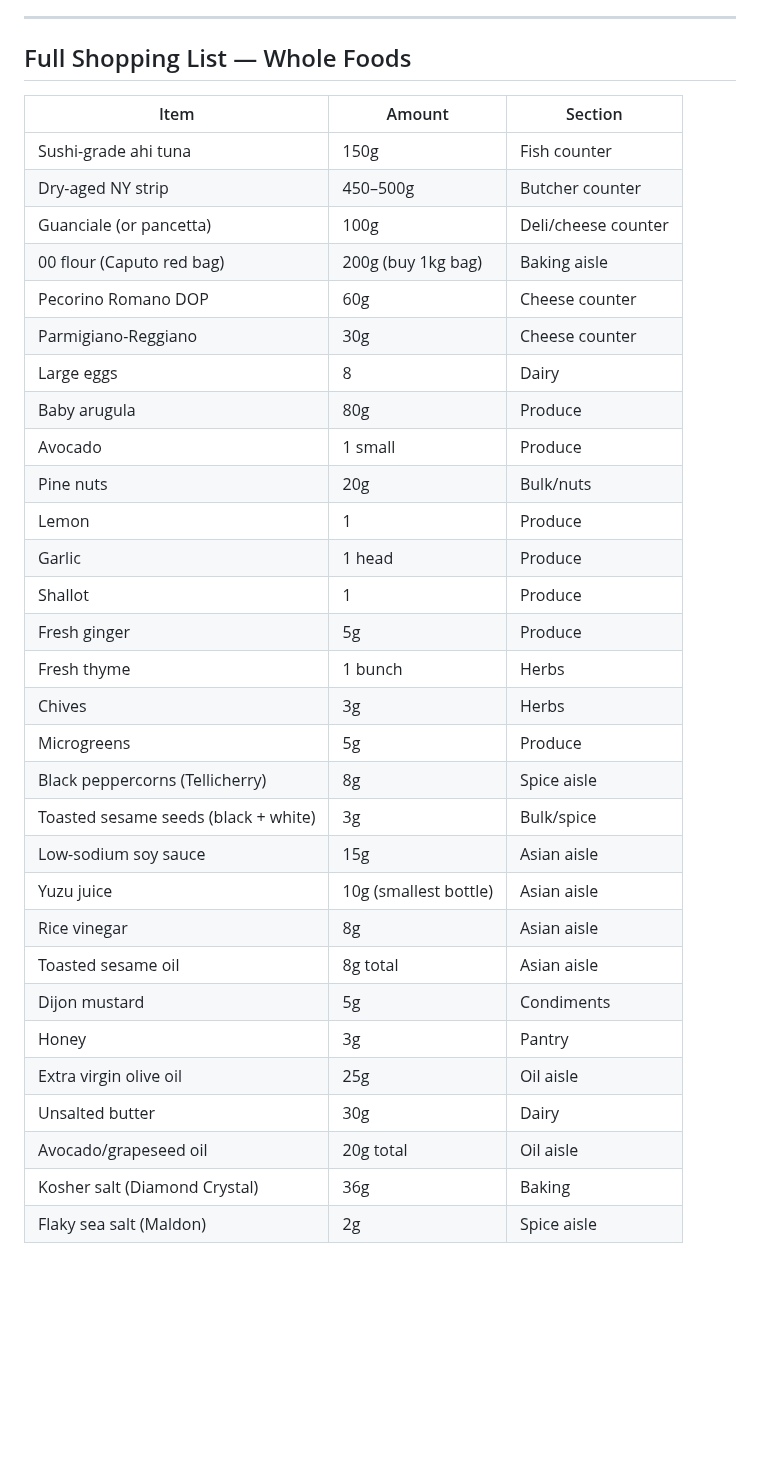
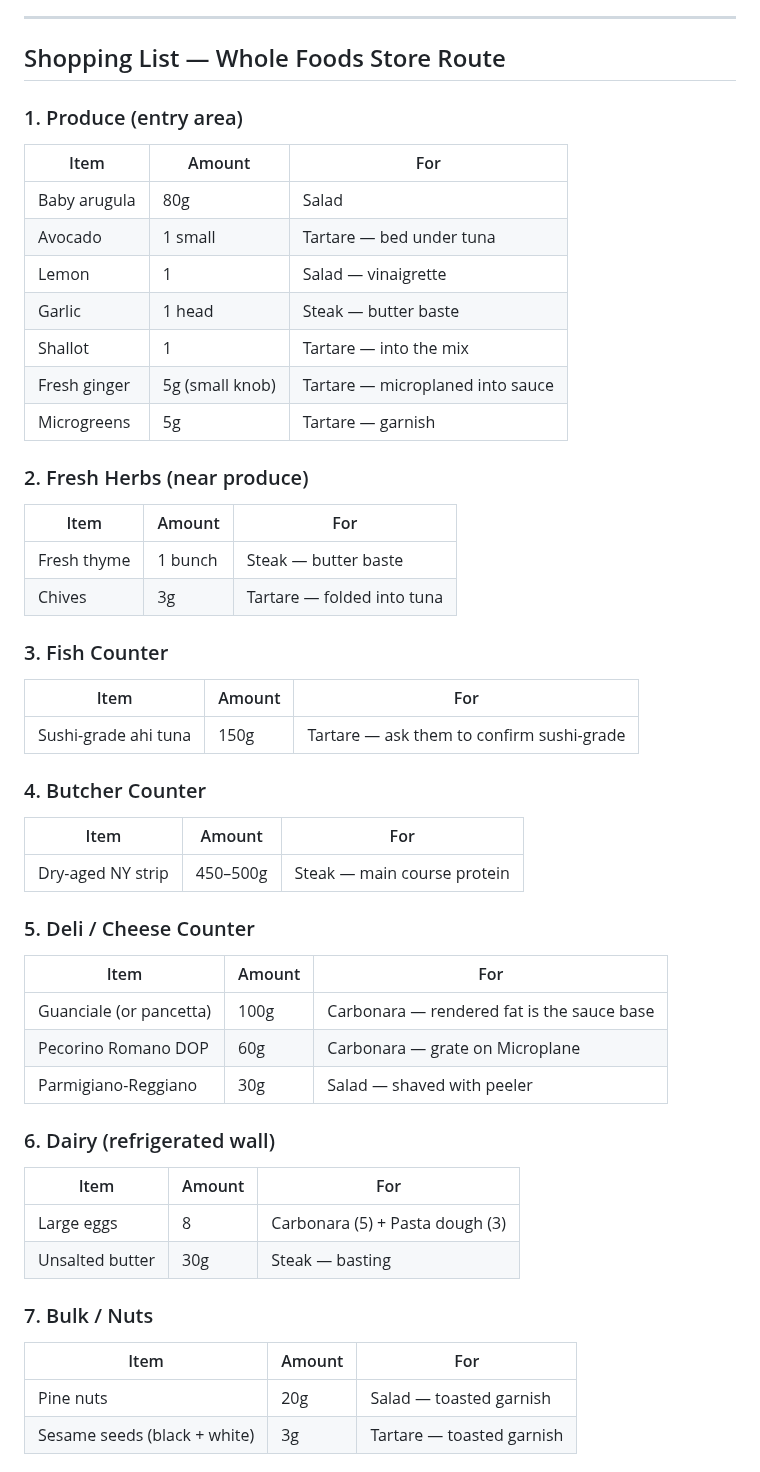
Before and after one commit to curajorge/cookery, a Markdown page: recipes/2026-02-14-valentines-dinner-for-two.md, the part around one of its changes. GitHub-like rendering; blank space fills up the shorter version.

Commit message:
Reorganize Valentine's shopping list by Whole Foods store route
Group ingredients by store section in walk-through order (produce → fish →
butcher → cheese → dairy → bulk → Asian → baking → oils → spice) with
a "For" column highlighting which course each item belongs to.

https://claude.ai/code/session_01R4LBRjdcWFouq8h2KqTTvy

```diff
--- a/recipes/2026-02-14-valentines-dinner-for-two.md
+++ b/recipes/2026-02-14-valentines-dinner-for-two.md
@@ -143,37 +143,58 @@ Whisk everything together. Should taste bright, savory, slightly sweet, aromatic
 
 ---
 
-## Full Shopping List — Whole Foods
+## Shopping List — Whole Foods Store Route
 
-| Item | Amount | Section |
+### 1. Produce (entry area)
+
+| Item | Amount | For |
 |---|---|---|
-| Sushi-grade ahi tuna | 150g | Fish counter |
-| Dry-aged NY strip | 450–500g | Butcher counter |
-| Guanciale (or pancetta) | 100g | Deli/cheese counter |
-| 00 flour (Caputo red bag) | 200g (buy 1kg bag) | Baking aisle |
-| Pecorino Romano DOP | 60g | Cheese counter |
-| Parmigiano-Reggiano | 30g | Cheese counter |
-| Large eggs | 8 | Dairy |
-| Baby arugula | 80g | Produce |
-| Avocado | 1 small | Produce |
-| Pine nuts | 20g | Bulk/nuts |
-| Lemon | 1 | Produce |
-| Garlic | 1 head | Produce |
-| Shallot | 1 | Produce |
-| Fresh ginger | 5g | Produce |
-| Fresh thyme | 1 bunch | Herbs |
-| Chives | 3g | Herbs |
-| Microgreens | 5g | Produce |
-| Black peppercorns (Tellicherry) | 8g | Spice aisle |
-| Toasted sesame seeds (black + white) | 3g | Bulk/spice |
-| Low-sodium soy sauce | 15g | Asian aisle |
-| Yuzu juice | 10g (smallest bottle) | Asian aisle |
-| Rice vinegar | 8g | Asian aisle |
-| Toasted sesame oil | 8g total | Asian aisle |
-| Dijon mustard | 5g | Condiments |
-| Honey | 3g | Pantry |
-| Extra virgin olive oil | 25g | Oil aisle |
-| Unsalted butter | 30g | Dairy |
-| Avocado/grapeseed oil | 20g total | Oil aisle |
-| Kosher salt (Diamond Crystal) | 36g | Baking |
-| Flaky sea salt (Maldon) | 2g | Spice aisle |
+| Baby arugula | 80g | Salad |
+| Avocado | 1 small | Tartare — bed under tuna |
+| Lemon | 1 | Salad — vinaigrette |
+| Garlic | 1 head | Steak — butter baste |
+| Shallot | 1 | Tartare — into the mix |
+| Fresh ginger | 5g (small knob) | Tartare — microplaned into sauce |
+| Microgreens | 5g | Tartare — garnish |
+
+### 2. Fresh Herbs (near produce)
+
+| Item | Amount | For |
+|---|---|---|
+| Fresh thyme | 1 bunch | Steak — butter baste |
+| Chives | 3g | Tartare — folded into tuna |
+
+### 3. Fish Counter
+
+| Item | Amount | For |
+|---|---|---|
+| Sushi-grade ahi tuna | 150g | Tartare — ask them to confirm sushi-grade |
+
+### 4. Butcher Counter
+
+| Item | Amount | For |
+|---|---|---|
+| Dry-aged NY strip | 450–500g | Steak — main course protein |
+
+### 5. Deli / Cheese Counter
+
+| Item | Amount | For |
+|---|---|---|
+| Guanciale (or pancetta) | 100g | Carbonara — rendered fat is the sauce base |
+| Pecorino Romano DOP | 60g | Carbonara — grate on Microplane |
+| Parmigiano-Reggiano | 30g | Salad — shaved with peeler |
+
+### 6. Dairy (refrigerated wall)
+
+| Item | Amount | For |
+|---|---|---|
+| Large eggs | 8 | Carbonara (5) + Pasta dough (3) |
+| Unsalted butter | 30g | Steak — basting |
+
+### 7. Bulk / Nuts
+
+| Item | Amount | For |
+|---|---|---|
+| Pine nuts | 20g | Salad — toasted garnish |
+| Sesame seeds (black + white) | 3g | Tartare — toasted garnish |
+
```
Also changed, not shown: other parts of recipes/2026-02-14-valentines-dinner-for-two.md (+34 -0 lines).
